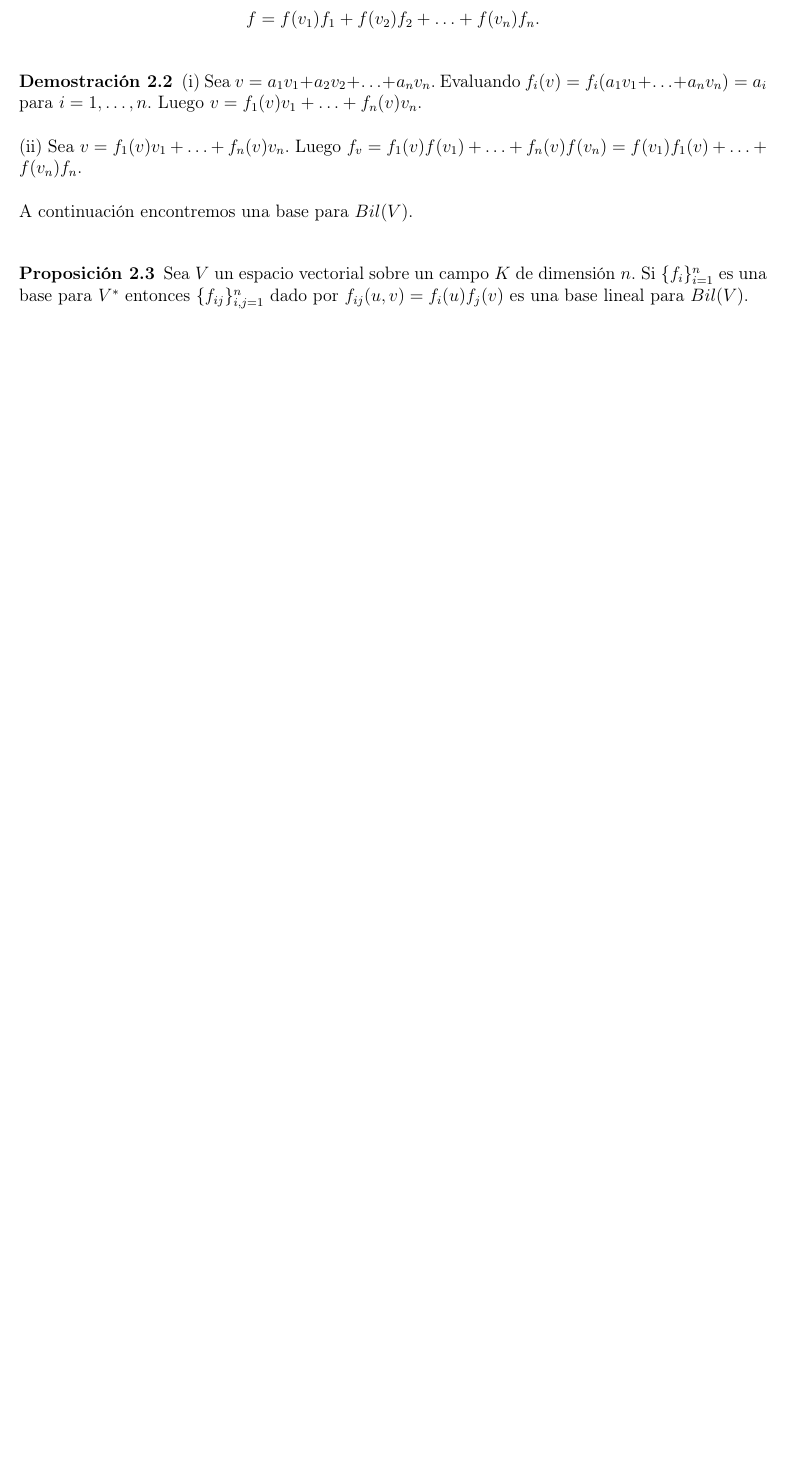
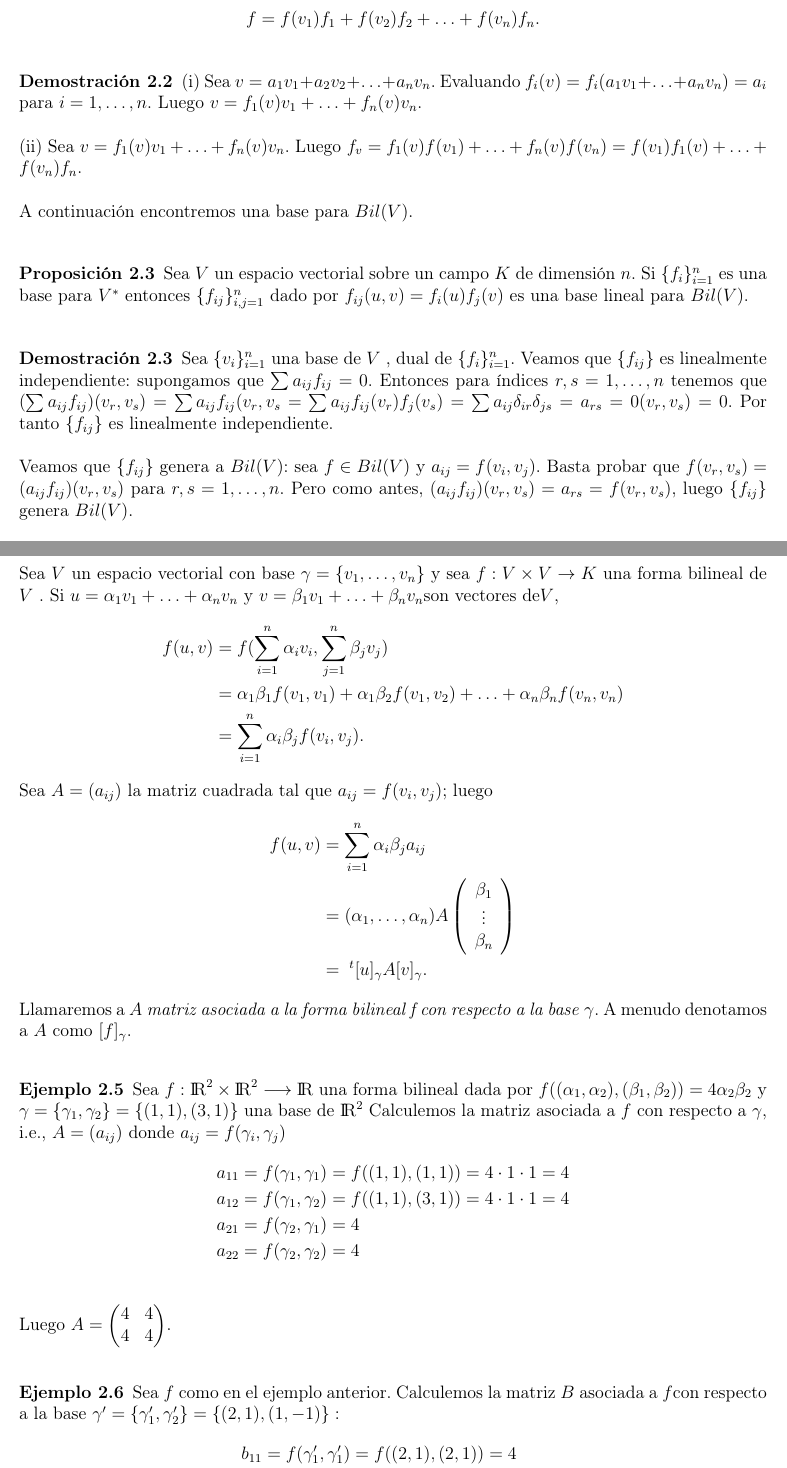
Before and after one commit to alex1dique/AlgebraMultilineal, a LaTeX book (main.tex, which reads codigofuente/capitulo2.tex): part of page 30 of 30 before the commit and two parts of pages 30 and 31 of 32 after it, the two joined at a grey line, cut so that both start at the same text, the shorter picture padded with empty space. Compiled offline with pdfLaTeX.

Commit message:
act cap 2 domingo

```diff
--- a/codigofuente/capitulo2.tex
+++ b/codigofuente/capitulo2.tex
@@ -152,3 +152,47 @@
 			Sea $ V $ un espacio vectorial sobre un campo $ K $ de
 			dimensión $ n $. Si $ \{f_{i}\}^{n}_{i=1} $ es una base para $ V^{*} $ entonces $ \{f_{ij}\}^{n}_{i,j=1} $ dado por $ f_{ij}(u,v) = f_{i}(u)f_{j}(v)$ es una base lineal para $ Bil(V) $.
 		\end{pro}
+		\begin{demo}
+			\normalfont  Sea $ \{v_{i}\}^{n}_{i=1} $ una base de $ V $ , dual de $ \{f_{i}\}^{n}_{i=1} $. Veamos que $ \{f_{ij}\} $ es linealmente independiente: supongamos que $ \sum a_{ij}f_{ij} = 0 $. Entonces para índices $ r, s
+			= 1, \ldots , n $ tenemos que $ (\sum a_{ij}f_{ij}) (v_{r},v_{s}) = \sum a_{ij}f_{ij} (v_{r},v_{s} = \sum a_{ij}f_{ij}(v_{r})f_{j}(v_{s}) = \sum a_{ij}\delta_{ir}\delta_{js} = a_{rs} = 0(v_{r}, v_{s}) = 0$. Por tanto $ \{f_{ij}\} $  es
+			linealmente independiente.
+
+			Veamos que $ \{f_{ij }\} $ genera a $ Bil(V ) $: sea $ f \in Bil(V )  $ y $ a_{ij} = f (v_{i} , v_{j} ) $. Basta probar que $ f (v_{r} , v_{s} ) = ( a_{ij} f_{ij} )(v_{r} , v_{s} )  $ para $ r, s = 1, \ldots, n $. Pero como antes, $ ( a_{ij} f_{ij} )(v_{r} , v_{s} ) = a_{rs} = f (v_{r} , v_{s} ) $, luego $ \{f_{ij}\} $ genera $ Bil(V ) $.
+
+			Observe que dim $ Bil(V ) = n^{2} $.
+		\end{demo}
+			Sea $ V $ un espacio vectorial con base $ \gamma = \{v_{1} , \ldots, v_{n} \} $ y sea $ f : V \times V \rightarrow K $ una
+			forma bilineal de $ V $ . Si $ u = \alpha_{1}v_{1} + \ldots + \alpha_{n} v_{n} $ y $ v = \beta_{1}v_{1} + \ldots + \beta_{n} v_{n}  $son vectores de$  V  $,
+		\begin{align*}
+		f(u, v) &=  f(\sum_{i=1}^{n}\alpha_{i}v_{i}, \sum_{j=1}^{n}\beta_{j}v_{j}) \\
+					&= \alpha_{1} \beta_{1} f (v_{1} , v_{1 }) + \alpha_{1} \beta_{2} f (v_{1} , v_{2} ) + \ldots+ \alpha_{n}\beta_{n} f (v_{n} , v_{n} )
+					\\
+					&=\sum_{i=1}^{n}\alpha_{i}\beta_{j}f(v_{i}, v_{j}).
+		\end{align*}
+		Sea $ A = (a_{ij} ) $ la matriz cuadrada tal que $ a_{ij} = f (v_{i} , v_{j} ) $; luego
+		\begin{align*}
+		f(u,v) &= \sum_{i=1}^{n}\alpha_{i}\beta_{j} a_{ij} \\
+		            &= (\alpha_{1},\ldots,\alpha_{n})A\left(\begin{array}{c}
+		            		\beta_{1} \\ \vdots \\ \beta_{n}
+		            \end{array}\right)\\
+		            &=\textcolor{white}{.}^{t}[u]_{\gamma}A[v]_{\gamma}.
+		\end{align*}
+		Llamaremos a $ A $ \textit{matriz asociada a la forma bilineal f con respecto a la base} $\gamma$. A menudo denotamos a $ A $ como $ [f ]_{\gamma} $.
+		\begin{ejem} \label{ejem2.5}
+			\normalfont
+			Sea $ f: {\rm I\!R}^{2} \times {\rm I\!R}^{2} \longrightarrow {\rm I\!R}$ una forma bilineal dada por $ f ((\alpha_{1}, \alpha_{2} ), (\beta_{1} , \beta_{2} )) = 4\alpha_{2}\beta_{2} $ y $ \gamma = \{\gamma_{1}, \gamma_{2}\} =  \{(1, 1), (3, 1)\} $  una base de $ {\rm I\!R}^{2} $ Calculemos la matriz asociada a $ f $ con respecto a  $\gamma$, i.e., $ A = (a_{ij} )  $ donde $ a_{ij}  = f(\gamma_{i}, \gamma_{j})$
+			\begin{align*}
+			a_{11} &= f (\gamma_{1}, \gamma_{1} ) = f ((1, 1), (1, 1)) = 4 \cdot 1 \cdot1 = 4 \\  	a_{12} &= f (\gamma_{1}, \gamma_{2} ) = f ((1, 1), (3, 1)) = 4 \cdot 1 \cdot1 = 4 \\ a_{21} &= f (\gamma_{2}, \gamma_{1} ) = 4  \\ a_{22} &= f (\gamma_{2}, \gamma_{2} ) = 4
+			\end{align*}
+		\end{ejem}
+
+		Luego $ A = \left(\begin{matrix}
+		4 & 4 \\ 4 & 4
+		\end{matrix}\right) $.
+		\begin{ejem} \label{ejem2.6}
+			\normalfont
+			Sea $ f $ como en el ejemplo anterior. Calculemos la matriz $ B $ asociada a $ f  $con respecto a la base $ \gamma' = \{\gamma_{1}', \gamma_{2}'\} =   \{(2, 1), (1, -1)\}:
+			$
+			\begin{align*}
+			b_{11} &= f (\gamma_{1}', \gamma_{1}' ) = f ((2, 1), (2, 1)) =  4 \\  	b_{12} &= f (\gamma_{1}', \gamma_{2}' ) = f ((2, 1), (1, -1)) = -4 \\ b_{21} &= f (\gamma_{2}', \gamma_{1}' ) = f ((1, -1), (2, 1)) = -4  \\ b_{22} &= f (\gamma_{2}', \gamma_{2}' ) = f((1, -1), (1, -1)) =  4
+			\end{align*}
@@ -154,0 +205 @@
+		\[ \gamma_{1}' = (2,1) = \lambda(1,1)+\mu(3,1) \Longrightarrow \lambda = \frac{1}{2} = \mu \]
```
Also changed, not shown: codigofuente/capitulo1.tex (+1 -1 lines), main.pdf, codigofuente/capitulo2.tex (33 more changed lines), 3 other files.
